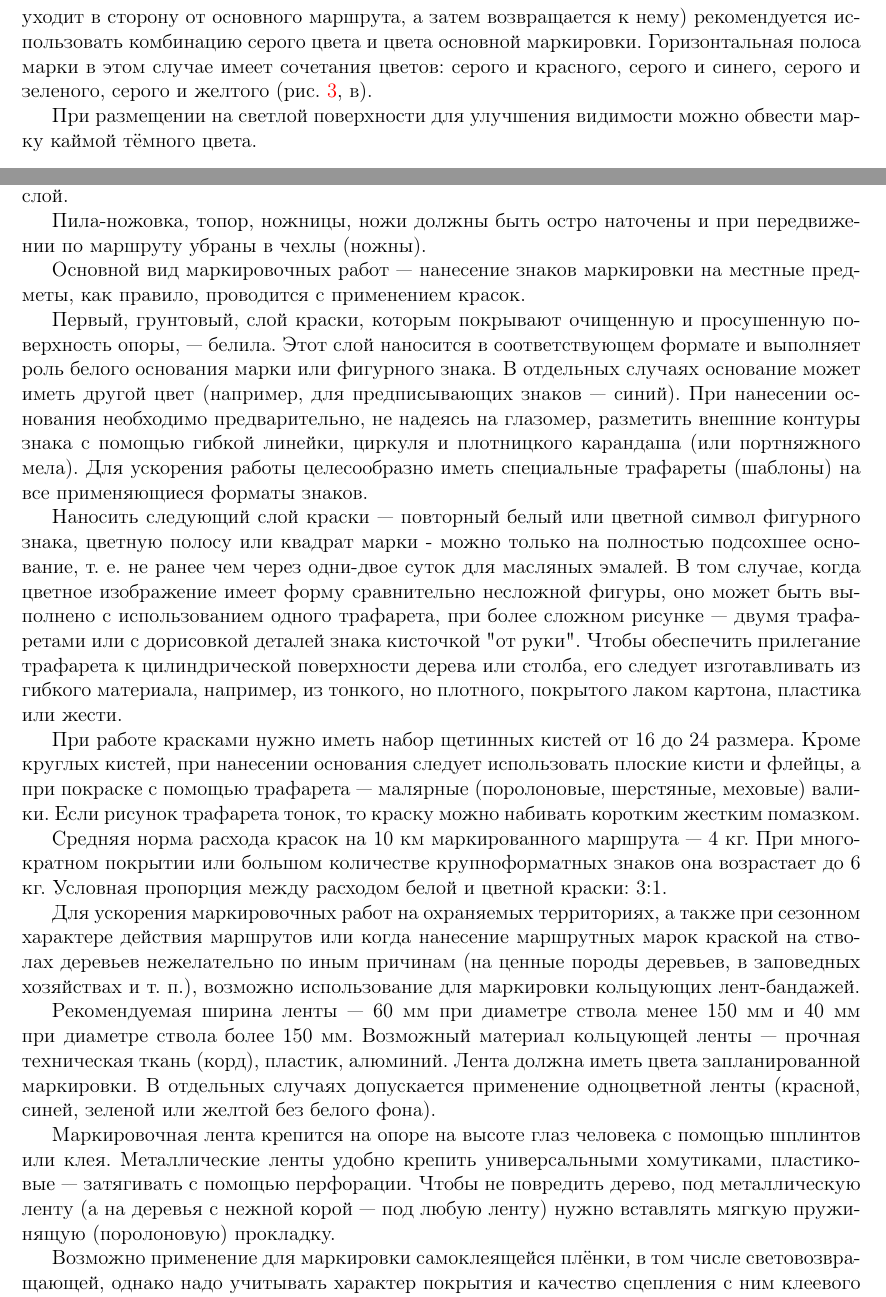
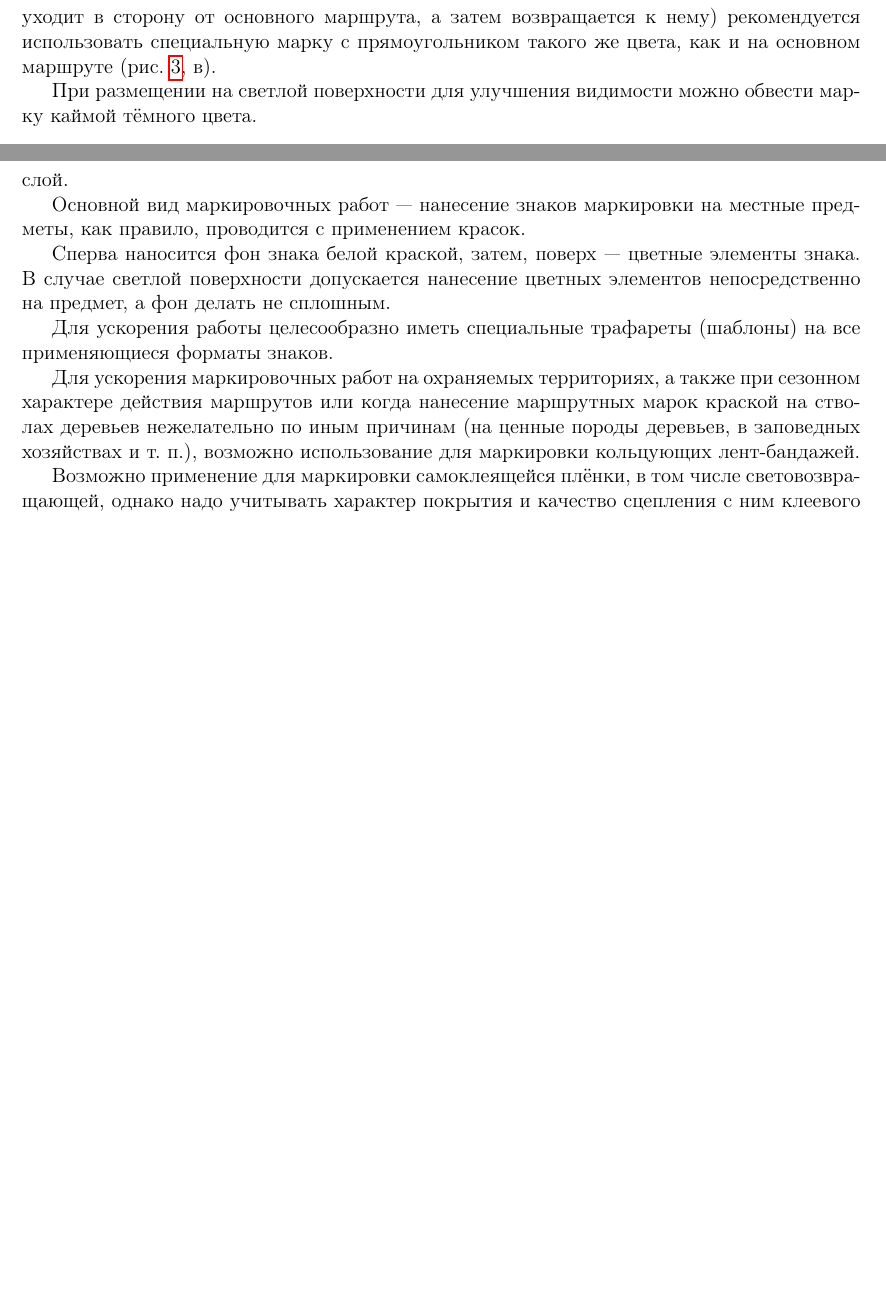
Before and after one commit to jekhor/routes-marking, a LaTeX document (main.tex): two parts of pages 5 and 8 of 9 before the commit and two parts of pages 5 and 8 of 8 after it, joined at a grey line, cut so that both start at the same text, the shorter picture padded with empty space. Compiled offline with pdfLaTeX.

Commit message:
Правка цветов марок, упрощение раздела по технологии нанесения, исправление мелких ошибок
Signed-off-by: Yauhen Kharuzhy <jekhor@gmail.com>

```diff
--- a/main.tex
+++ b/main.tex
@@ -8,7 +8,7 @@
 \usepackage[left=2cm,top=2cm,right=1.7cm,bottom=2cm,nohead]{geometry}
 \usepackage[font={small,it}]{caption}
 \usepackage{wrapfig}
-\usepackage[colorlinks=true]{hyperref}
+\usepackage[colorlinks=false]{hyperref}
 
 
 \usepackage{enumitem}
@@ -178,8 +178,7 @@
 
 При маркировке радиальных ответвлений от основного маршрута (радиальное ответвление кончается тупиком) или вариантов
 маршрута (например, тропа на каком-то участке уходит в сторону от основного маршрута, а затем возвращается к нему)
-рекомендуется использовать комбинацию серого цвета и цвета основной маркировки. Горизонтальная полоса  марки в этом
-случае имеет сочетания цветов: серого и красного, серого и синего, серого и зеленого, серого и желтого (рис.~\ref{fig:mark-colors},~в).
+рекомендуется использовать специальную марку с прямоугольником такого же цвета, как и на основном маршруте (рис.~\ref{fig:mark-colors},~в).
 
 При размещении на светлой поверхности для улучшения видимости можно обвести марку каймой тёмного цвета.
 
@@ -342,45 +338,18 @@
 Очистку коры деревьев нужно проводить с большой осторожностью, срезая в случае необходимости лишь отдельные омертвевшие
 части и не повреждая нижний влагонесущий слой.
 
-Пила-ножовка, топор, ножницы, ножи должны быть остро наточены и при передвижении по маршруту убраны в чехлы (ножны).
-
 Основной вид маркировочных работ --- нанесение знаков маркировки на местные предметы, как правило, проводится с
 применением красок.
 
-Первый, грунтовый, слой краски, которым покрывают очищенную и просушенную поверхность опоры, --- белила. Этот слой
-наносится в соответствующем формате и выполняет роль белого основания марки или фигурного знака. В отдельных случаях
-основание может иметь другой цвет (например, для предписывающих знаков --- синий). При нанесении основания необходимо
-предварительно, не надеясь на глазомер, разметить внешние контуры знака с помощью гибкой линейки, циркуля и плотницкого
-карандаша (или портняжного мела). Для ускорения работы целесообразно иметь специальные трафареты (шаблоны) на все
+Сперва наносится фон знака белой краской, затем, поверх --- цветные элементы знака. В случае светлой поверхности
+допускается нанесение цветных элементов непосредственно на предмет, а фон делать не сплошным.
+
+Для ускорения работы целесообразно иметь специальные трафареты (шаблоны) на все
 применяющиеся форматы знаков.
-
-Наносить следующий слой краски --- повторный белый или цветной символ фигурного знака, цветную полосу или квадрат марки -
-можно только на полностью подсохшее основание, т. е. не ранее чем через одни-двое суток для масляных эмалей. В том случае, когда цветное
-изображение имеет форму сравнительно несложной фигуры, оно может быть выполнено с использованием одного трафарета, при
-более сложном рисунке --- двумя трафаретами или с дорисовкой деталей знака кисточкой "от руки". Чтобы обеспечить
-прилегание трафарета к цилиндрической поверхности дерева или столба, его следует изготавливать из гибкого материала,
-например, из тонкого, но плотного, покрытого лаком картона, пластика или жести.
-
-При работе красками нужно иметь набор щетинных кистей от 16 до 24 размера. Кроме круглых кистей, при нанесении основания
-следует использовать плоские кисти и флейцы, а при покраске с помощью трафарета --- малярные (поролоновые, шерстяные,
-меховые) валики. Если рисунок трафарета тонок, то краску можно набивать коротким жестким помазком.
-
-Средняя норма расхода красок на 10~км маркированного маршрута --- 4~кг. При многократном покрытии или большом количестве
-крупноформатных знаков она возрастает до 6 кг. Условная пропорция между расходом белой и цветной краски: 3:1.
 
 Для ускорения маркировочных работ на охраняемых территориях, а также при сезонном характере действия маршрутов или когда
 нанесение маршрутных марок краской на стволах деревьев нежелательно по иным причинам (на ценные породы деревьев, в
 заповедных хозяйствах и т. п.), возможно использование для маркировки кольцующих лент-бандажей.
-
-Рекомендуемая ширина ленты --- 60~мм при диаметре ствола менее 150~мм и 40~мм при диаметре ствола более 150~мм. Возможный
-материал кольцующей ленты --- прочная техническая ткань (корд), пластик, алюминий. Лента должна иметь цвета
-запланированной маркировки. В отдельных случаях допускается применение одноцветной ленты (красной, синей, зеленой или
-желтой без белого фона).
-
-Маркировочная лента крепится на опоре на высоте глаз человека с помощью шплинтов или клея. Металлические ленты удобно
-крепить универсальными хомутиками, пластиковые --- затягивать с помощью перфорации. Чтобы не
-повредить дерево, под металлическую ленту (а на деревья с нежной корой --- под любую ленту) нужно вставлять мягкую
-пружинящую (поролоновую) прокладку.
 
 Возможно применение для маркировки самоклеящейся плёнки, в том числе световозвращающей, однако надо учитывать характер
 покрытия и качество сцепления с ним клеевого слоя плёнки. Так, рыхлая кора деревьев не сможет обеспечить должный
```
Also changed, not shown: images/arrow.svg, images/arrows.svg, images/mark-colors.svg, images/mark.svg, main.tex (7 more changed lines).
